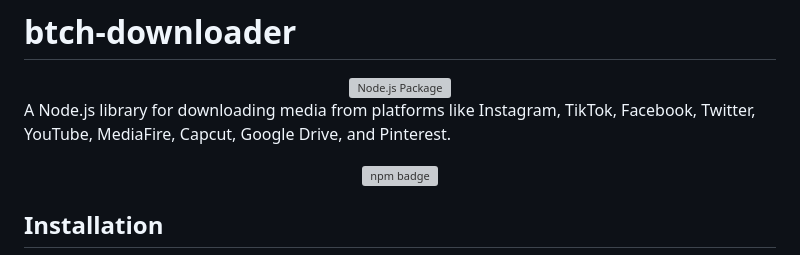
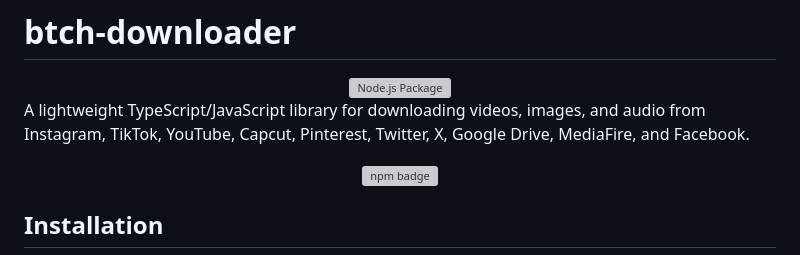
Before and after one commit to hostinger-bot/btch-downloader, a Markdown page: README.md, the part around the change. Rendered like a GitHub page; grey boxes are pictures that could not be loaded.

```diff
--- a/README.md
+++ b/README.md
@@ -4,7 +4,7 @@
   <img src="https://github.com/hostinger-bot/btch-downloader/actions/workflows/npm-publish.yml/badge.svg" alt="Node.js Package">
 </div>
 
-A Node.js library for downloading media from platforms like Instagram, TikTok, Facebook, Twitter, YouTube, MediaFire, Capcut, Google Drive, and Pinterest.
+A lightweight TypeScript/JavaScript library for downloading videos, images, and audio from Instagram, TikTok, YouTube, Capcut, Pinterest, Twitter, X, Google Drive, MediaFire, and Facebook.
 
 <div align="center">
   <a href="https://www.npmjs.com/package/btch-downloader" title="npm">
```
